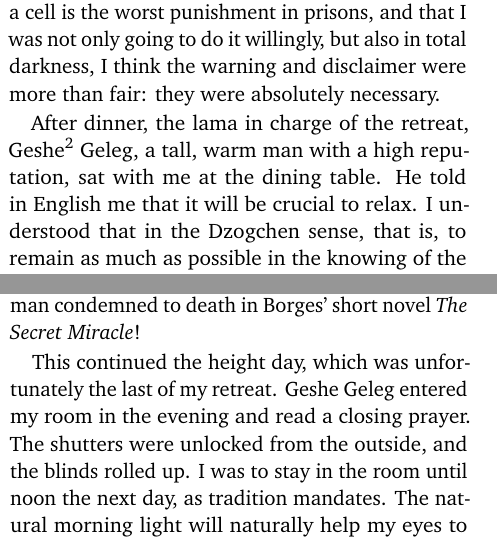
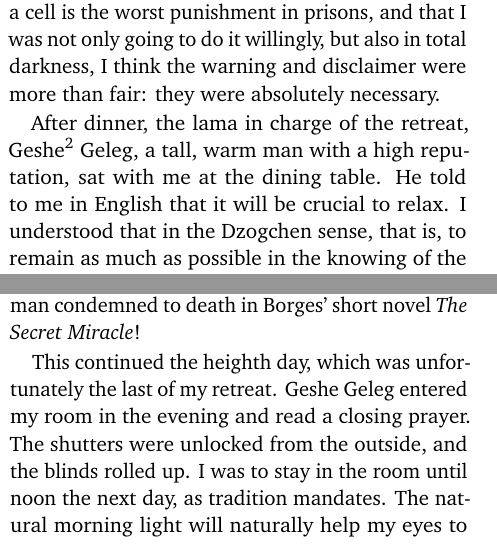
Before and after one commit to rinderknecht/Dharma, a LaTeX document (Thogal/Dark_retreat/shenten.tex): two parts of the columns of pages 1 and 7 of 9, joined at a grey line, cut so that both start at the same text. Compiled offline with pdfLaTeX.

Commit message:
Fixed typos

```diff
--- a/Thogal/Dark_retreat/shenten.tex
+++ b/Thogal/Dark_retreat/shenten.tex
@@ -56,9 +56,9 @@ were absolutely necessary.
 After dinner, the lama in charge of the retreat, Geshe\footnote{An
 academic degree in the Bön tradition --- and others ---, translating
 as `virtuous friend'.} Geleg, a tall, warm man with a high reputation,
-sat with me at the dining table. He told in English me that it will be
-crucial to relax. I understood that in the Dzogchen sense, that is, to
-remain as much as possible in the knowing of the primordial ground,
+sat with me at the dining table. He told to me in English that it will
+be crucial to relax. I understood that in the Dzogchen sense, that is,
+to remain as much as possible in the knowing of the primordial ground,
 \emph{rigpa}. Rigpa has two aspects (when not considered a process for
 exposition's sake): \emph{primordial purity} and \emph{spontaneous
 presence}; the former is, in rough terms, emptiness inseparable from
@@ -451,7 +451,7 @@ those discursive thoughts were very distracting, as I love writing. I
 was writing an entire book in my head, like the man condemned to death
 in Borges' short novel \emph{The Secret Miracle}!
 
-This continued the height day, which was unfortunately the last of my
+This continued the heighth day, which was unfortunately the last of my
 retreat. Geshe Geleg entered my room in the evening and read a closing
 prayer. The shutters were unlocked from the outside, and the blinds
 rolled up. I was to stay in the room until noon the next day, as
```
Also changed, not shown: Thogal/Dark_retreat/shenten.pdf.
